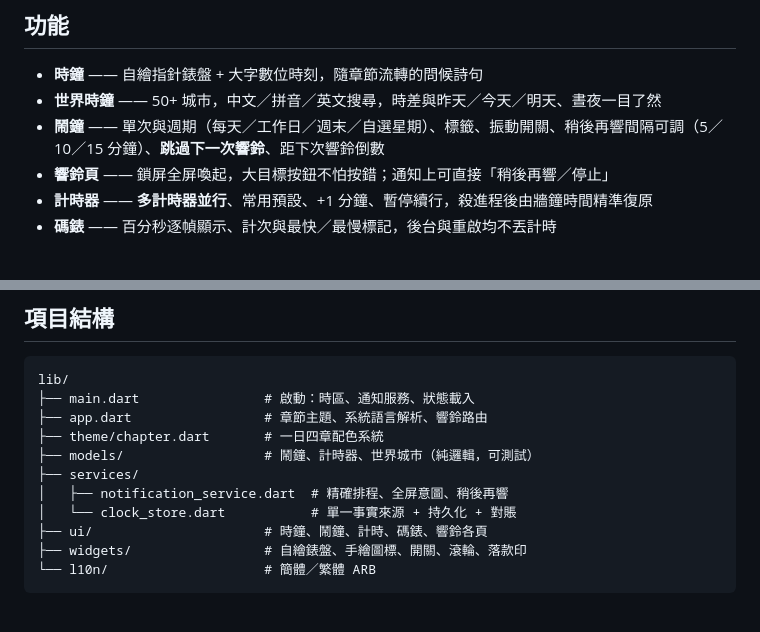
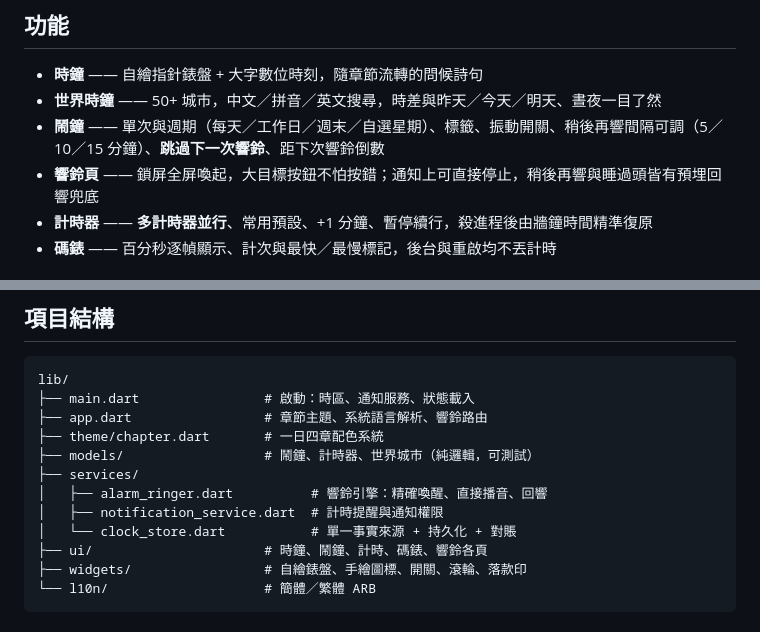
Before and after one commit to Hascae/storyline, a Markdown page: README.md, 2 parts joined by grey strips. Drawn GitHub-style.

Commit message:
README 對齊 v1.2.0 響鈴架構描述
Co-Authored-By: Claude Fable 5 <noreply@anthropic.com>
Claude-Session: https://claude.ai/code/session_0197zkX3y5SXGpJXc51a3U6E

```diff
--- a/README.md
+++ b/README.md
@@ -22,7 +22,7 @@
 - **時鐘** —— 自繪指針錶盤 + 大字數位時刻，隨章節流轉的問候詩句
 - **世界時鐘** —— 50+ 城市，中文／拼音／英文搜尋，時差與昨天／今天／明天、晝夜一目了然
 - **鬧鐘** —— 單次與週期（每天／工作日／週末／自選星期）、標籤、振動開關、稍後再響間隔可調（5／10／15 分鐘）、**跳過下一次響鈴**、距下次響鈴倒數
-- **響鈴頁** —— 鎖屏全屏喚起，大目標按鈕不怕按錯；通知上可直接「稍後再響／停止」
+- **響鈴頁** —— 鎖屏全屏喚起，大目標按鈕不怕按錯；通知上可直接停止，稍後再響與睡過頭皆有預埋回響兜底
 - **計時器** —— **多計時器並行**、常用預設、+1 分鐘、暫停續行，殺進程後由牆鐘時間精準復原
 - **碼錶** —— 百分秒逐幀顯示、計次與最快／最慢標記，後台與重啟均不丟計時
 
@@ -97,7 +97,8 @@ lib/
 ├── theme/chapter.dart       # 一日四章配色系統
 ├── models/                  # 鬧鐘、計時器、世界城市（純邏輯，可測試）
 ├── services/
-│   ├── notification_service.dart  # 精確排程、全屏意圖、稍後再響
+│   ├── alarm_ringer.dart          # 響鈴引擎：精確喚醒、直接播音、回響
+│   ├── notification_service.dart  # 計時提醒與通知權限
 │   └── clock_store.dart           # 單一事實來源 + 持久化 + 對賬
 ├── ui/                      # 時鐘、鬧鐘、計時、碼錶、響鈴各頁
 ├── widgets/                 # 自繪錶盤、手繪圖標、開關、滾輪、落款印
```
